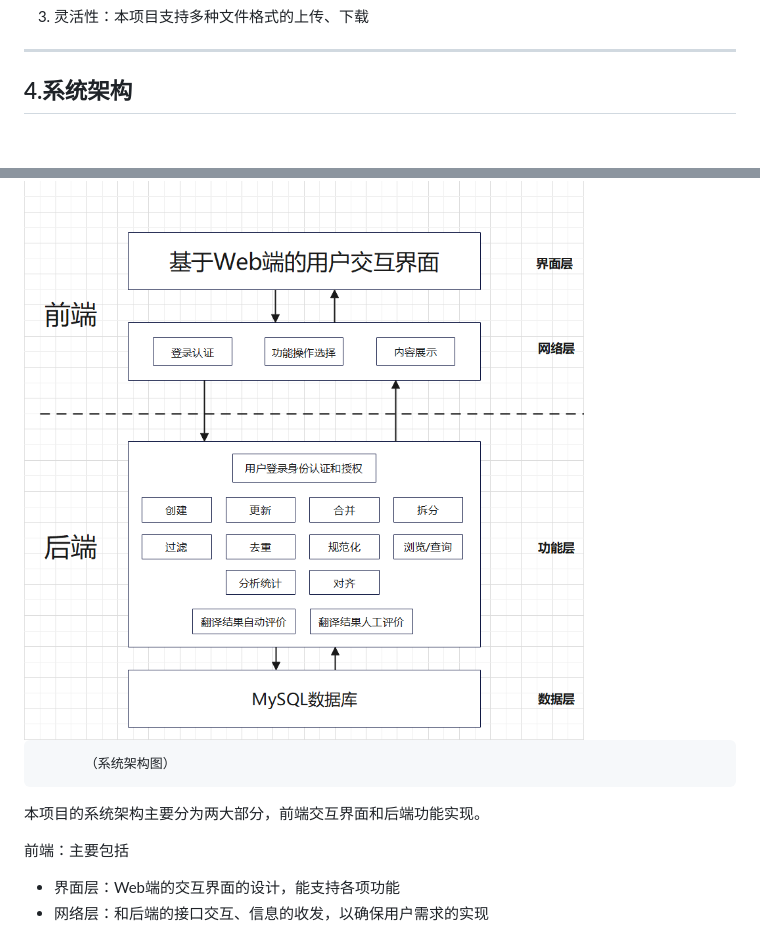
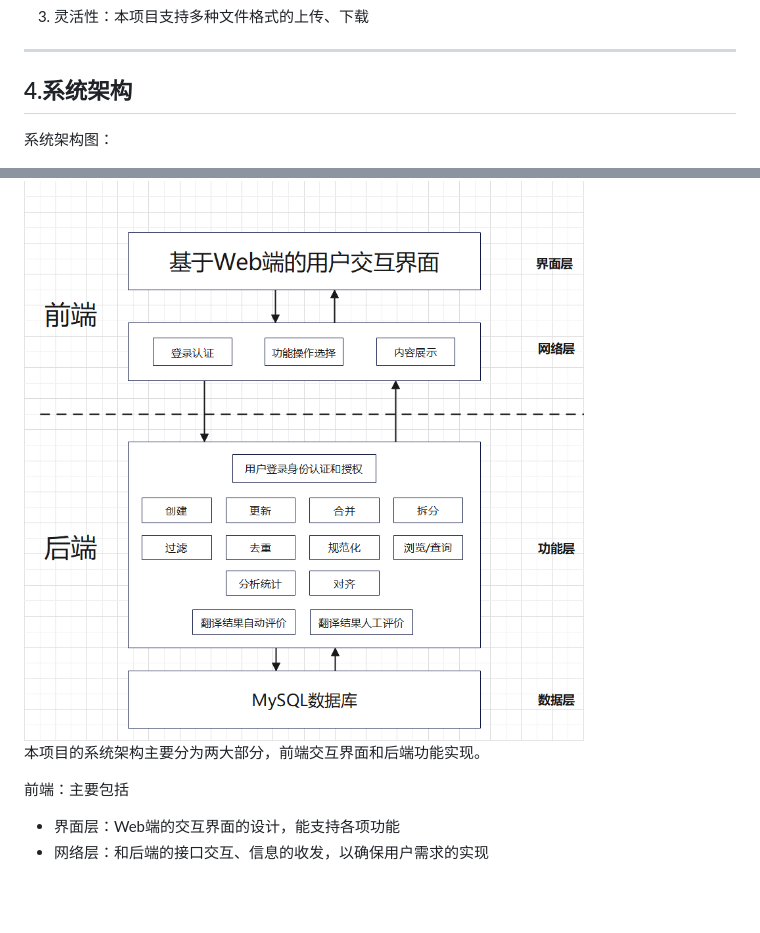
Before and after one commit to lscLucienLee/Parallel-corpus-management-system, a Markdown page: README.md, 2 parts joined by grey strips. GitHub-like rendering; blank space fills up the shorter version.

```diff
--- a/README.md
+++ b/README.md
@@ -81,13 +81,12 @@
 
 ## 4.系统架构
 
+系统架构图：
+
+
 <img src="https://github.com/lscLucienLee/Parallel-corpus-management-system/blob/main/%E7%B3%BB%E7%BB%9F%E6%9E%B6%E6%9E%84.png" width="600">
 
-          （系统架构图）
-
-
 本项目的系统架构主要分为两大部分，前端交互界面和后端功能实现。
-
 
 前端：主要包括
 - 界面层：Web端的交互界面的设计，能支持各项功能
```
